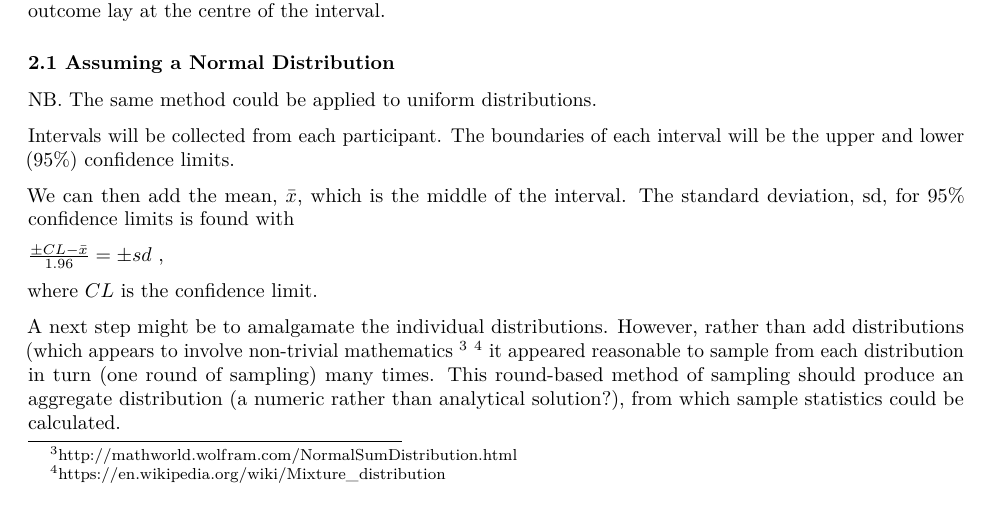
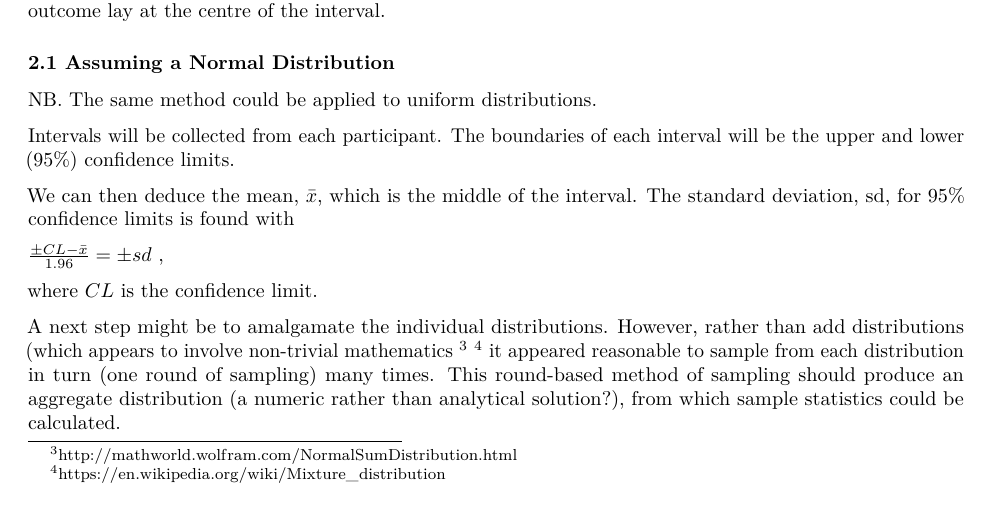
Before and after one commit to andrw-jns/monte_carlo, an R Markdown document (techniques_report.Rmd): part of page 3 of 5, cut so that both start at the same text. Rendered offline with R 4.5, knitr and Pandoc, then LaTeX, with nearby package versions.

Commit message:
Change "add" to "deduce" for clarity.

```diff
--- a/techniques_report.Rmd
+++ b/techniques_report.Rmd
@@ -141,7 +141,7 @@ NB. The same method could be applied to uniform distributions.
 
 Intervals will be collected from each participant. The boundaries of each interval will be the upper and lower (95%) confidence limits.
 
-We can then add the mean, $\bar{x}$, which is the middle of the interval. The standard deviation, sd, for 95% confidence limits is found with
+We can then deduce the mean, $\bar{x}$, which is the middle of the interval. The standard deviation, sd, for 95% confidence limits is found with
 
 $\frac{\pm CL-\bar{x}}{1.96}=\pm sd$ ,
 
```
